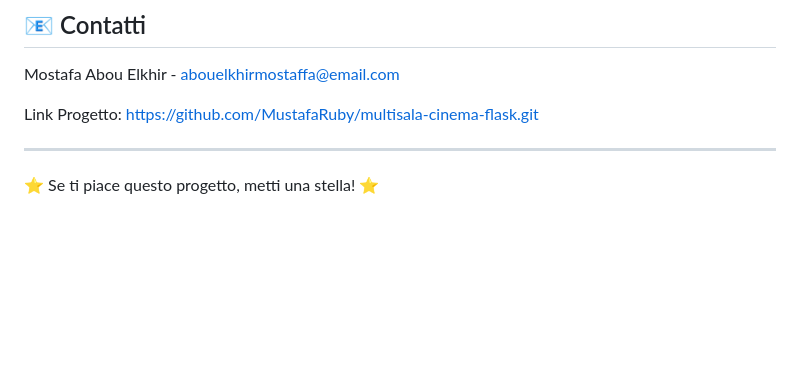
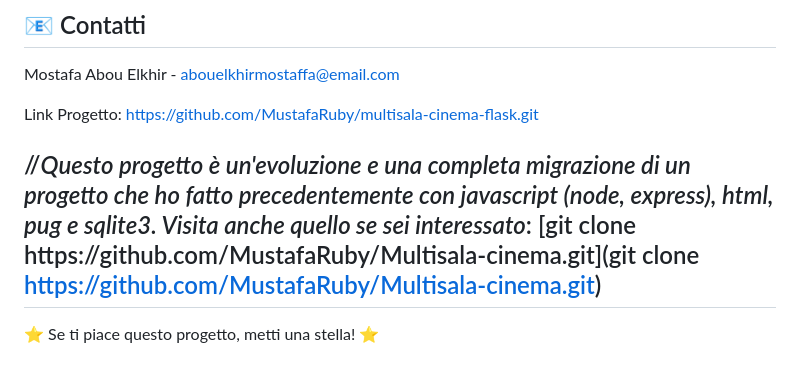
Before and after one commit to MustafaRuby/multisala-moz-flask, a Markdown page: README.md, the part around the change. GitHub-like rendering; blank space fills up the shorter version.

Commit message:
Update README.md
Nota riguardo un progetto precedente

```diff
--- a/README.md
+++ b/README.md
@@ -105,5 +105,7 @@ Mostafa Abou Elkhir - [abouelkhirmostaffa@email.com](mailto:abouelkhirmostaffa@e
 
 Link Progetto: [https://github.com/MustafaRuby/multisala-cinema-flask.git](https://github.com/MustafaRuby/multisala-cinema-flask.git)
 
+//*Questo progetto è un'evoluzione e una completa migrazione di un progetto che ho fatto precedentemente con javascript (node, express), html, pug e sqlite3. Visita anche quello se sei interessato*:
+[git clone https://github.com/MustafaRuby/Multisala-cinema.git](git clone https://github.com/MustafaRuby/Multisala-cinema.git)
 ---
 ⭐️ Se ti piace questo progetto, metti una stella! ⭐️
```
